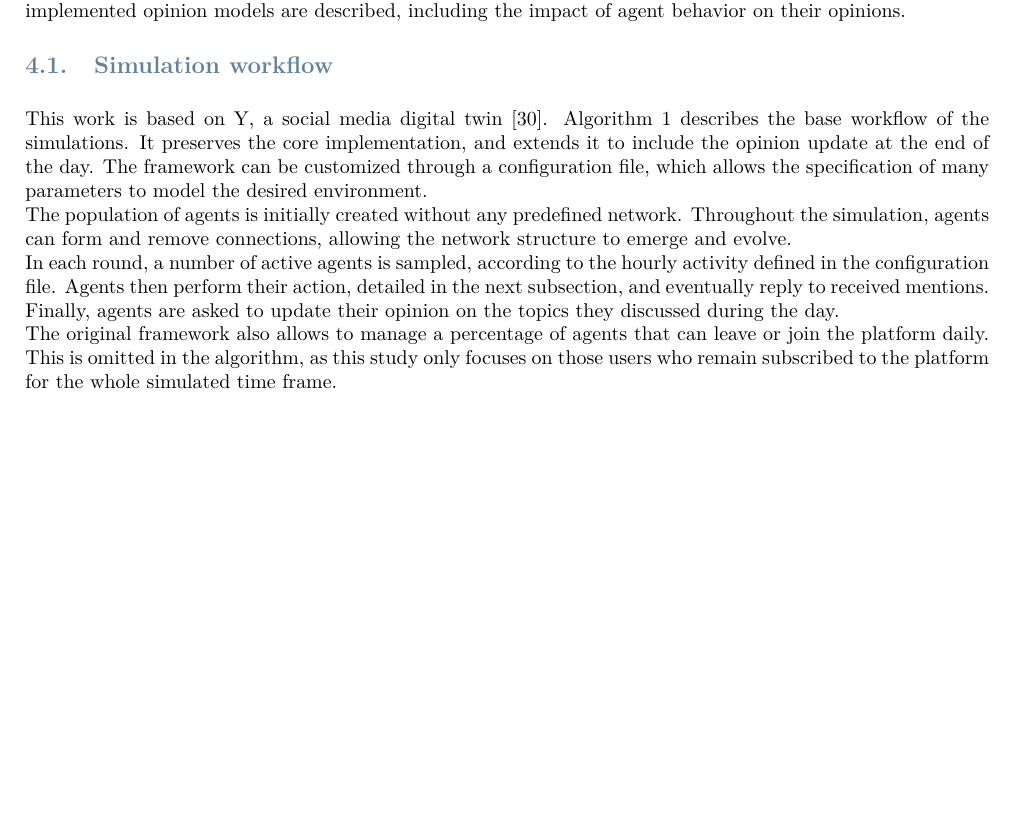
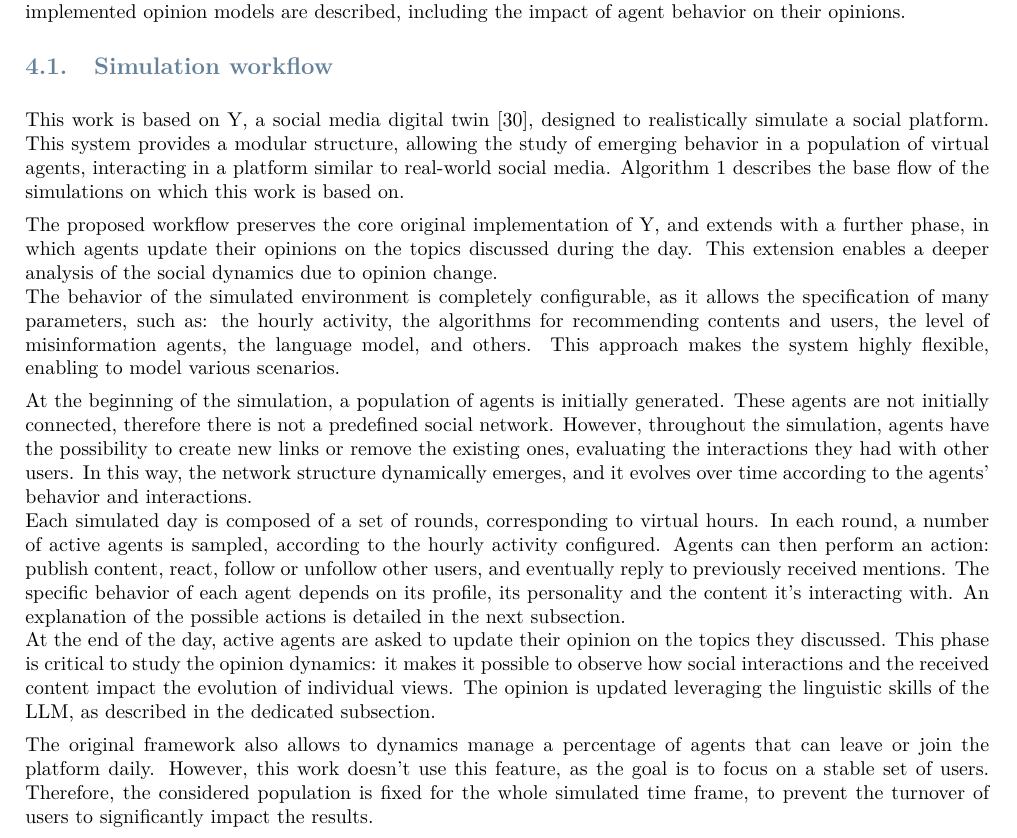
Before and after one commit to elisacomposta/master-thesis, a LaTeX thesis (Thesis.tex, which reads Sections/Methods.tex): part of page 9 of 23, cut so that both start at the same text, the shorter picture padded with empty space. Compiled offline with pdfLaTeX.

Commit message:
Update Methods - simulation workflow

```diff
--- a/Sections/Methods.tex
+++ b/Sections/Methods.tex
@@ -7,20 +7,39 @@ Then, it details agent modeling, their initialization and behavior.
 Finally, the implemented opinion models are described, including the impact of agent behavior on their opinions.
 
 \subsection{Simulation workflow}
-This work is based on Y, a social media digital twin \cite{rossetti2024ysocialllmpoweredsocial}.
-Algorithm \ref{alg:workflow} describes the base workflow of the simulations.
-It preserves the core implementation, and extends it to include the opinion update at the end of the day.
-The framework can be customized through a configuration file, which allows the specification of many parameters to model the desired environment.
+This work is based on Y, a social media digital twin \cite{rossetti2024ysocialllmpoweredsocial}, designed to realistically simulate a social platform.
+This system provides a modular structure, allowing the study of emerging behavior in a population of virtual agents, interacting in a platform similar to real-world social media.
+Algorithm \ref{alg:workflow} describes the base flow of the simulations on which this work is based on.
 
-The population of agents is initially created without any predefined network.
-Throughout the simulation, agents can form and remove connections, allowing the network structure to emerge and evolve.
+\medskip
+The proposed workflow preserves the core original implementation of Y, and extends with a further phase, in which agents update their opinions on the topics discussed during the day.
+This extension enables a deeper analysis of the social dynamics due to opinion change.
 
-In each round, a number of active agents is sampled, according to the hourly activity defined in the configuration file.
-Agents then perform their action, detailed in the next subsection, and eventually reply to received mentions.
-%At the end of each day, a subsample of users are selected to follow a recommended user.
-Finally, agents are asked to update their opinion on the topics they discussed during the day.
+The behavior of the simulated environment is completely configurable, as it allows the specification of many parameters, such as: the hourly activity, the algorithms for recommending contents and users, the level of misinformation agents, the language model, and others.
+This approach makes the system highly flexible, enabling to model various scenarios.
 
-The original framework also allows to manage a percentage of agents that can leave or join the platform daily. This is omitted in the algorithm, as this study only focuses on those users who remain subscribed to the platform for the whole simulated time frame.
+\medskip
+At the beginning of the simulation, a population of agents is initially generated.
+These agents are not initially connected, therefore there is not a predefined social network.
+However, throughout the simulation, agents have the possibility to create new links or remove the existing ones, evaluating the interactions they had with other users.
+In this way, the network structure dynamically emerges, and it evolves over time according to the agents' behavior and interactions.
+
+
+Each simulated day is composed of a set of rounds, corresponding to virtual hours.
+In each round, a number of active agents is sampled, according to the hourly activity configured.
+Agents can then perform an action: publish content, react, follow or unfollow other users, and eventually reply to previously received mentions.
+The specific behavior of each agent depends on its profile, its personality and the content it's interacting with.
+An explanation of the possible actions is detailed in the next subsection.
+
+
+At the end of the day, active agents are asked to update their opinion on the topics they discussed.
+This phase is critical to study the opinion dynamics: it makes it possible to observe how social interactions and the received content impact the evolution of individual views.
+The opinion is updated leveraging the linguistic skills of the LLM, as described in the dedicated subsection.
+
+\medskip
+The original framework also allows to dynamics manage a percentage of agents that can leave or join the platform daily.
+However, this work doesn't use this feature, as the goal is to focus on a stable set of users.
+Therefore, the considered population is fixed for the whole simulated time frame, to prevent the turnover of users to significantly impact the results.
 
 \begin{algorithm}
 \caption{Simulation workflow}
```
Also changed, not shown: Coalitions/Centre-Left_opinions.tex (+0 -2 lines), Coalitions/Right_opinions.tex (+1 -1 lines), Coalitions/Third_Pole_opinions.tex (+1 -1 lines), Sections/Methods.tex (4 more changed lines).
